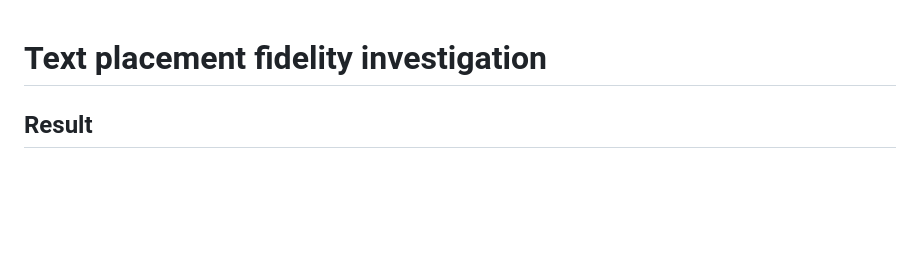
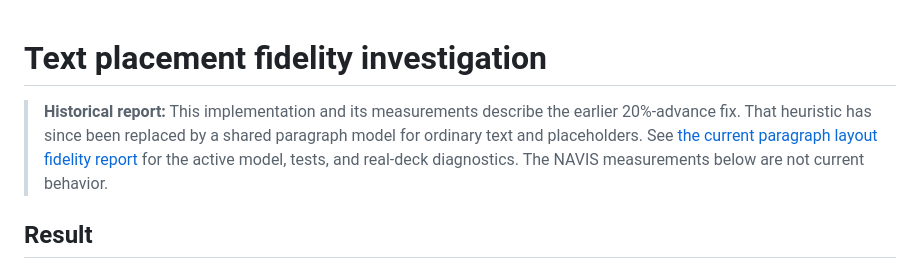
Before and after one commit to Sovichea/pptx-typst, a Markdown page: benchmarks/text_fidelity/text-placement-investigation.md, the part around the change. Drawn GitHub-style; blank space fills up the shorter version.

```diff
--- a/benchmarks/text_fidelity/text-placement-investigation.md
+++ b/benchmarks/text_fidelity/text-placement-investigation.md
@@ -1,4 +1,6 @@
 # Text placement fidelity investigation
+
+> **Historical report:** This implementation and its measurements describe the earlier 20%-advance fix. That heuristic has since been replaced by a shared paragraph model for ordinary text and placeholders. See [the current paragraph layout fidelity report](../../docs/paragraph-layout-fidelity.md) for the active model, tests, and real-deck diagnostics. The NAVIS measurements below are not current behavior.
 
 ## Result
 
```
Also changed, not shown: docs/paragraph-layout-fidelity.md (added, +73 -0 lines), docs/placeholder-support.md (+1 -1 lines), docs/images/paragraph-layout-after-shared-renderer.png (added), docs/images/paragraph-layout-before-anchors.png (added), 9 other files.
